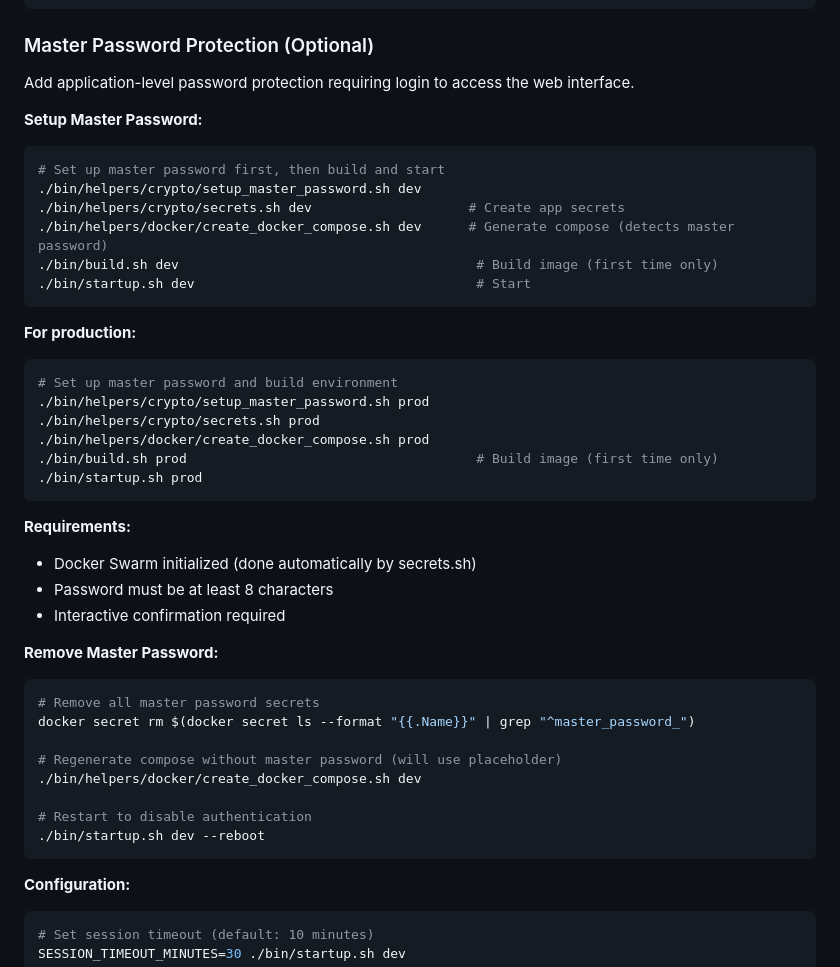
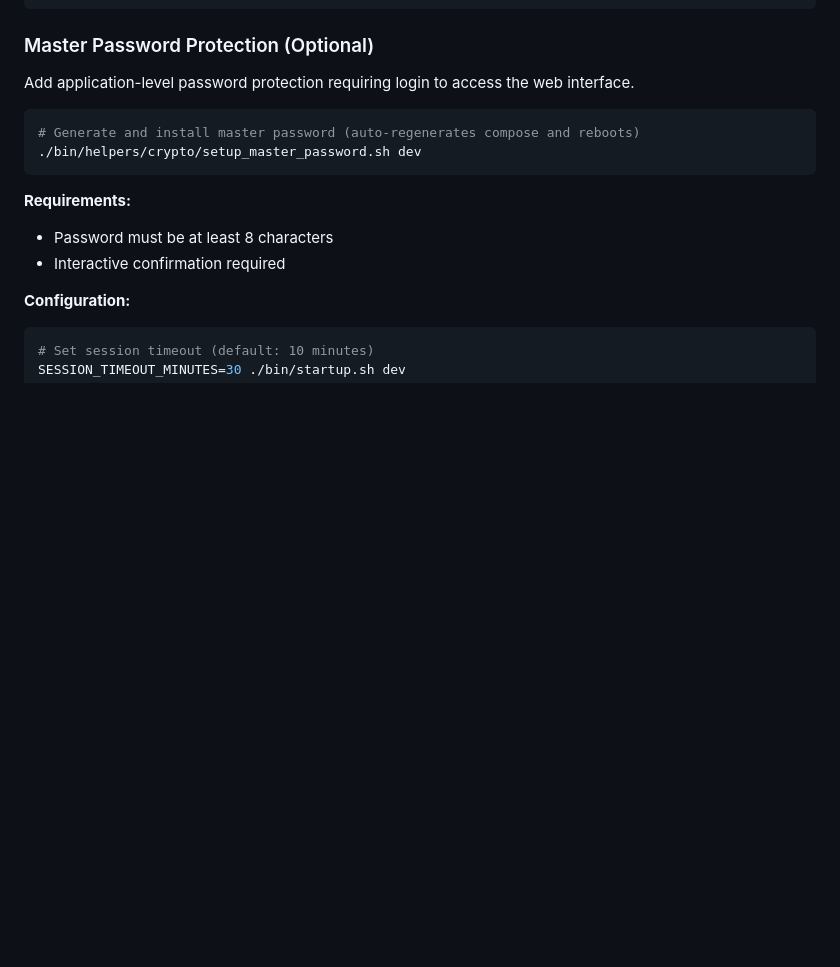
Before and after one commit to jsph-74/elixir_phoenix_database_alerts, a Markdown page: README.md, the part around the change. Rendered like a GitHub page; blank space fills up the shorter version.

Commit message:
Clean up Master Password section in README
Remove redundant setup instructions and simplify to match SSL section pattern. The setup_master_password.sh script already handles compose regeneration and restart automatically.

🤖 Generated with [Claude Code](https://claude.ai/code)

Co-Authored-By: Claude <noreply@anthropic.com>

````diff
--- a/README.md
+++ b/README.md
@@ -200,42 +200,14 @@ docker stack rm alerts-prod
 
 Add application-level password protection requiring login to access the web interface.
 
-**Setup Master Password:**
 ```bash
-# Set up master password first, then build and start
+# Generate and install master password (auto-regenerates compose and reboots)
 ./bin/helpers/crypto/setup_master_password.sh dev
-./bin/helpers/crypto/secrets.sh dev                    # Create app secrets
-./bin/helpers/docker/create_docker_compose.sh dev      # Generate compose (detects master password)
-./bin/build.sh dev                                      # Build image (first time only)
-./bin/startup.sh dev                                    # Start
-```
-
-**For production:**
-```bash
-# Set up master password and build environment
-./bin/helpers/crypto/setup_master_password.sh prod
-./bin/helpers/crypto/secrets.sh prod
-./bin/helpers/docker/create_docker_compose.sh prod
-./bin/build.sh prod                                     # Build image (first time only)
-./bin/startup.sh prod
 ```
 
 **Requirements:**
-- Docker Swarm initialized (done automatically by secrets.sh)
 - Password must be at least 8 characters
 - Interactive confirmation required
-
-**Remove Master Password:**
-```bash
-# Remove all master password secrets
-docker secret rm $(docker secret ls --format "{{.Name}}" | grep "^master_password_")
-
-# Regenerate compose without master password (will use placeholder)
-./bin/helpers/docker/create_docker_compose.sh dev
-
-# Restart to disable authentication
-./bin/startup.sh dev --reboot
-```
 
 **Configuration:**
 ```bash
````
